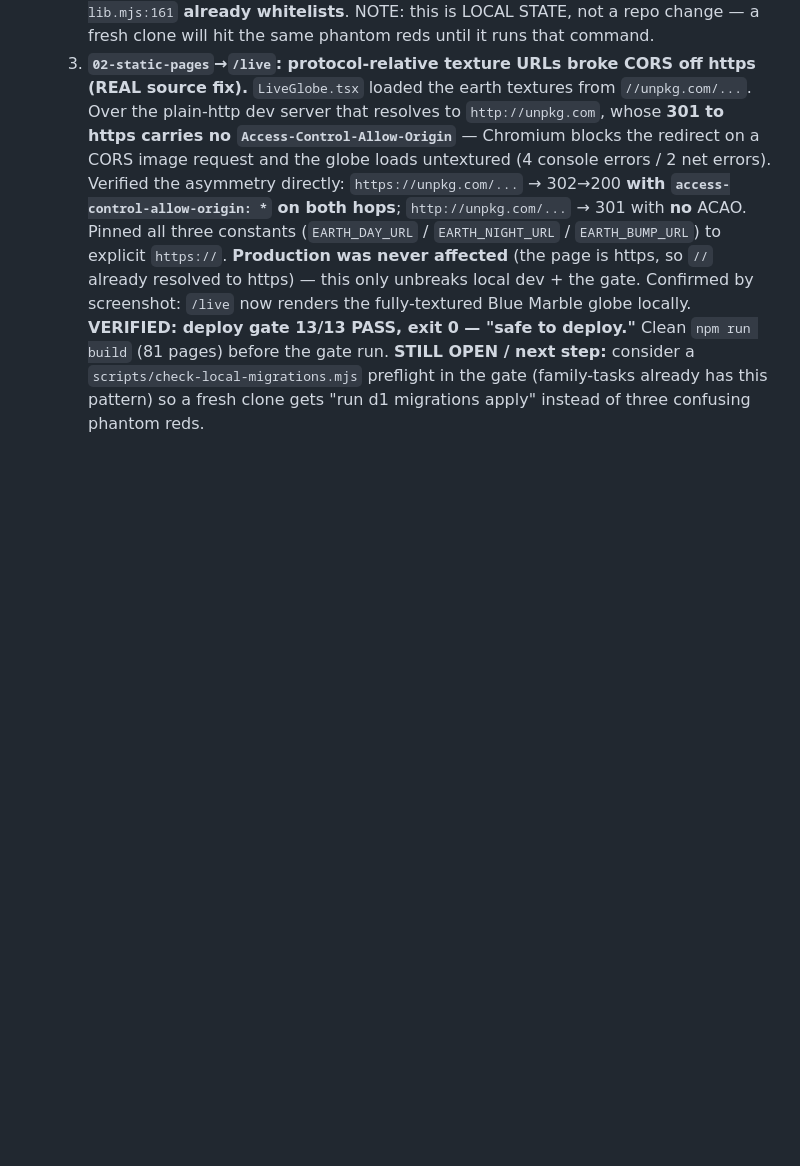
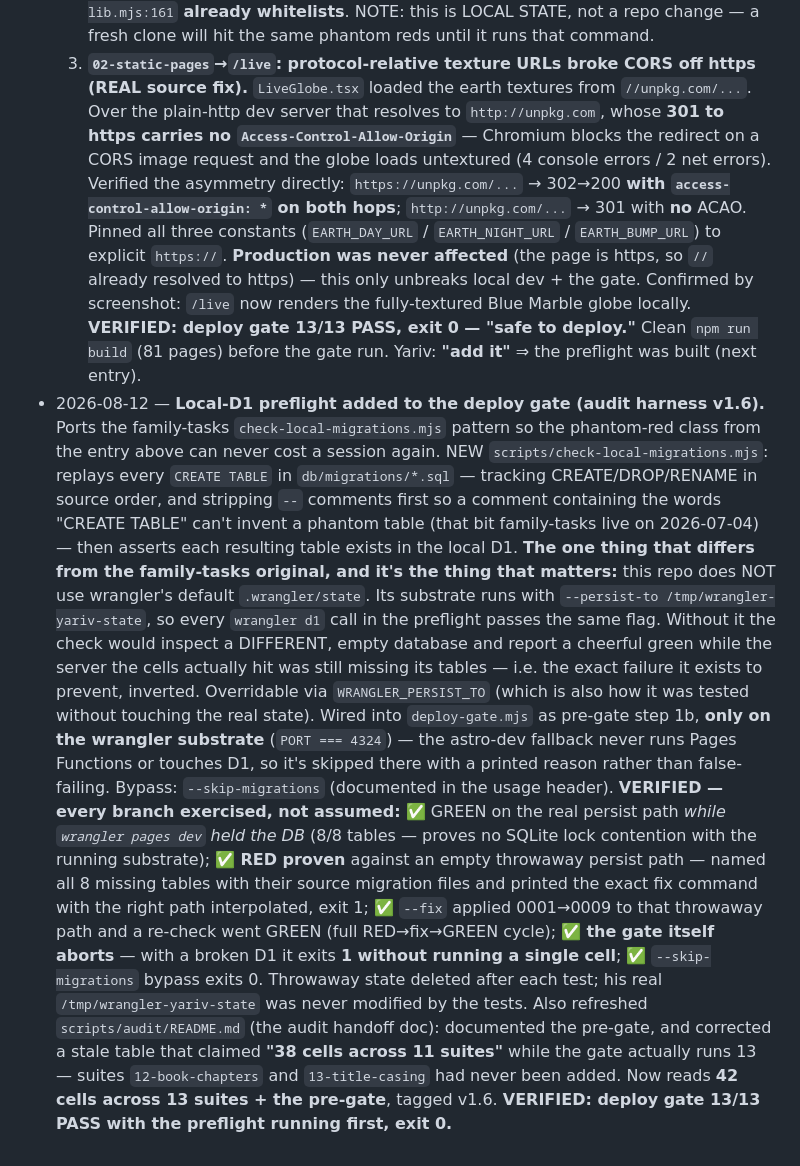
Before and after one commit to itzkovichyariv-star/yarivitzkovich-site, a Markdown page: docs/LIVE-PROGRESS.md, the part around the change. Rendered like a GitHub page; blank space fills up the shorter version.

Commit message:
docs(live): log the local-D1 preflight (audit harness v1.6)
Co-Authored-By: Claude Opus 5 <noreply@anthropic.com>

```diff
--- a/docs/LIVE-PROGRESS.md
+++ b/docs/LIVE-PROGRESS.md
@@ -31,4 +31,10 @@ Binding rule (same as family-tasks): during any working session the assistant ap
   2. **`06-publication-detail` + `02-static-pages`→`/live`: local D1 had never been migrated.** `/api/citations` 500'd with `no such table: citation_cache`, and `/live/totals` + `/live/events` 500'd the same way. Fixed by applying the migrations to the persist state the gate uses: `npx wrangler d1 migrations apply yarivitzkovich-events --local --persist-to /tmp/wrangler-yariv-state` (all 9 applied 0001→0009). `/live/*` → 200; `/api/citations` → 404 (table exists, no cached row locally) which `audit-lib.mjs:161` **already whitelists**. NOTE: this is LOCAL STATE, not a repo change — a fresh clone will hit the same phantom reds until it runs that command.
   3. **`02-static-pages`→`/live`: protocol-relative texture URLs broke CORS off https (REAL source fix).** `LiveGlobe.tsx` loaded the earth textures from `//unpkg.com/...`. Over the plain-http dev server that resolves to `http://unpkg.com`, whose **301 to https carries no `Access-Control-Allow-Origin`** — Chromium blocks the redirect on a CORS image request and the globe loads untextured (4 console errors / 2 net errors). Verified the asymmetry directly: `https://unpkg.com/...` → 302→200 **with `access-control-allow-origin: *` on both hops**; `http://unpkg.com/...` → 301 with **no** ACAO. Pinned all three constants (`EARTH_DAY_URL` / `EARTH_NIGHT_URL` / `EARTH_BUMP_URL`) to explicit `https://`. **Production was never affected** (the page is https, so `//` already resolved to https) — this only unbreaks local dev + the gate. Confirmed by screenshot: `/live` now renders the fully-textured Blue Marble globe locally.
   **VERIFIED: deploy gate 13/13 PASS, exit 0 — "safe to deploy."** Clean `npm run build` (81 pages) before the gate run.
-  **STILL OPEN / next step:** consider a `scripts/check-local-migrations.mjs` preflight in the gate (family-tasks already has this pattern) so a fresh clone gets "run d1 migrations apply" instead of three confusing phantom reds.
+  Yariv: **"add it"** ⇒ the preflight was built (next entry).
+- 2026-08-12 — **Local-D1 preflight added to the deploy gate (audit harness v1.6).** Ports the family-tasks `check-local-migrations.mjs` pattern so the phantom-red class from the entry above can never cost a session again. NEW `scripts/check-local-migrations.mjs`: replays every `CREATE TABLE` in `db/migrations/*.sql` — tracking CREATE/DROP/RENAME in source order, and stripping `--` comments first so a comment containing the words "CREATE TABLE" can't invent a phantom table (that bit family-tasks live on 2026-07-04) — then asserts each resulting table exists in the local D1.
+  **The one thing that differs from the family-tasks original, and it's the thing that matters:** this repo does NOT use wrangler's default `.wrangler/state`. Its substrate runs with `--persist-to /tmp/wrangler-yariv-state`, so every `wrangler d1` call in the preflight passes the same flag. Without it the check would inspect a DIFFERENT, empty database and report a cheerful green while the server the cells actually hit was still missing its tables — i.e. the exact failure it exists to prevent, inverted. Overridable via `WRANGLER_PERSIST_TO` (which is also how it was tested without touching the real state).
+  Wired into `deploy-gate.mjs` as pre-gate step 1b, **only on the wrangler substrate** (`PORT === 4324`) — the astro-dev fallback never runs Pages Functions or touches D1, so it's skipped there with a printed reason rather than false-failing. Bypass: `--skip-migrations` (documented in the usage header).
+  **VERIFIED — every branch exercised, not assumed:** ✅ GREEN on the real persist path *while `wrangler pages dev` held the DB* (8/8 tables — proves no SQLite lock contention with the running substrate); ✅ **RED proven** against an empty throwaway persist path — named all 8 missing tables with their source migration files and printed the exact fix command with the right path interpolated, exit 1; ✅ `--fix` applied 0001→0009 to that throwaway path and a re-check went GREEN (full RED→fix→GREEN cycle); ✅ **the gate itself aborts** — with a broken D1 it exits **1 without running a single cell**; ✅ `--skip-migrations` bypass exits 0. Throwaway state deleted after each test; his real `/tmp/wrangler-yariv-state` was never modified by the tests.
+  Also refreshed `scripts/audit/README.md` (the audit handoff doc): documented the pre-gate, and corrected a stale table that claimed **"38 cells across 11 suites"** while the gate actually runs 13 — suites `12-book-chapters` and `13-title-casing` had never been added. Now reads **42 cells across 13 suites + the pre-gate**, tagged v1.6.
+  **VERIFIED: deploy gate 13/13 PASS with the preflight running first, exit 0.**
```
